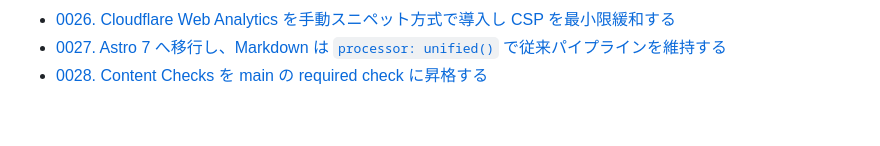
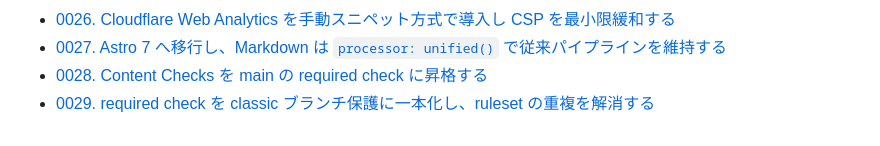
Before and after one commit to Hayato-Isagawa/edu-evidence, a Markdown page: docs/decisions/README.md, the part around the change. Rendered like a GitHub page.

```diff
--- a/docs/decisions/README.md
+++ b/docs/decisions/README.md
@@ -66,3 +66,4 @@
 - [0026. Cloudflare Web Analytics を手動スニペット方式で導入し CSP を最小限緩和する](0026-web-analytics-beacon-and-csp.md)
 - [0027. Astro 7 へ移行し、Markdown は `processor: unified()` で従来パイプラインを維持する](0027-astro-7-migration.md)
 - [0028. Content Checks を main の required check に昇格する](0028-content-checks-required.md)
+- [0029. required check を classic ブランチ保護に一本化し、ruleset の重複を解消する](0029-required-checks-single-source.md)
```
Also changed, not shown: docs/decisions/0029-required-checks-single-source.md (added, +69 -0 lines).
